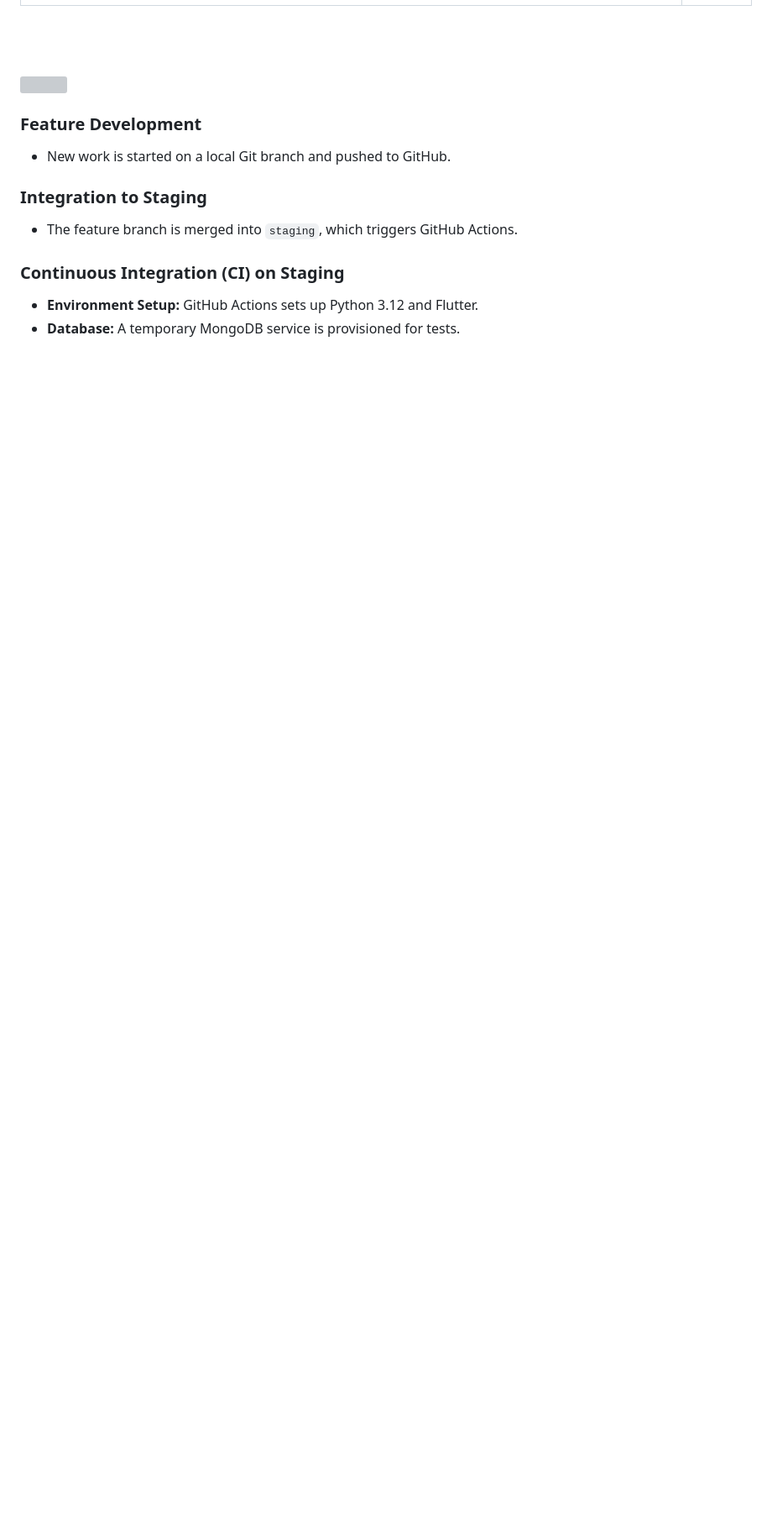
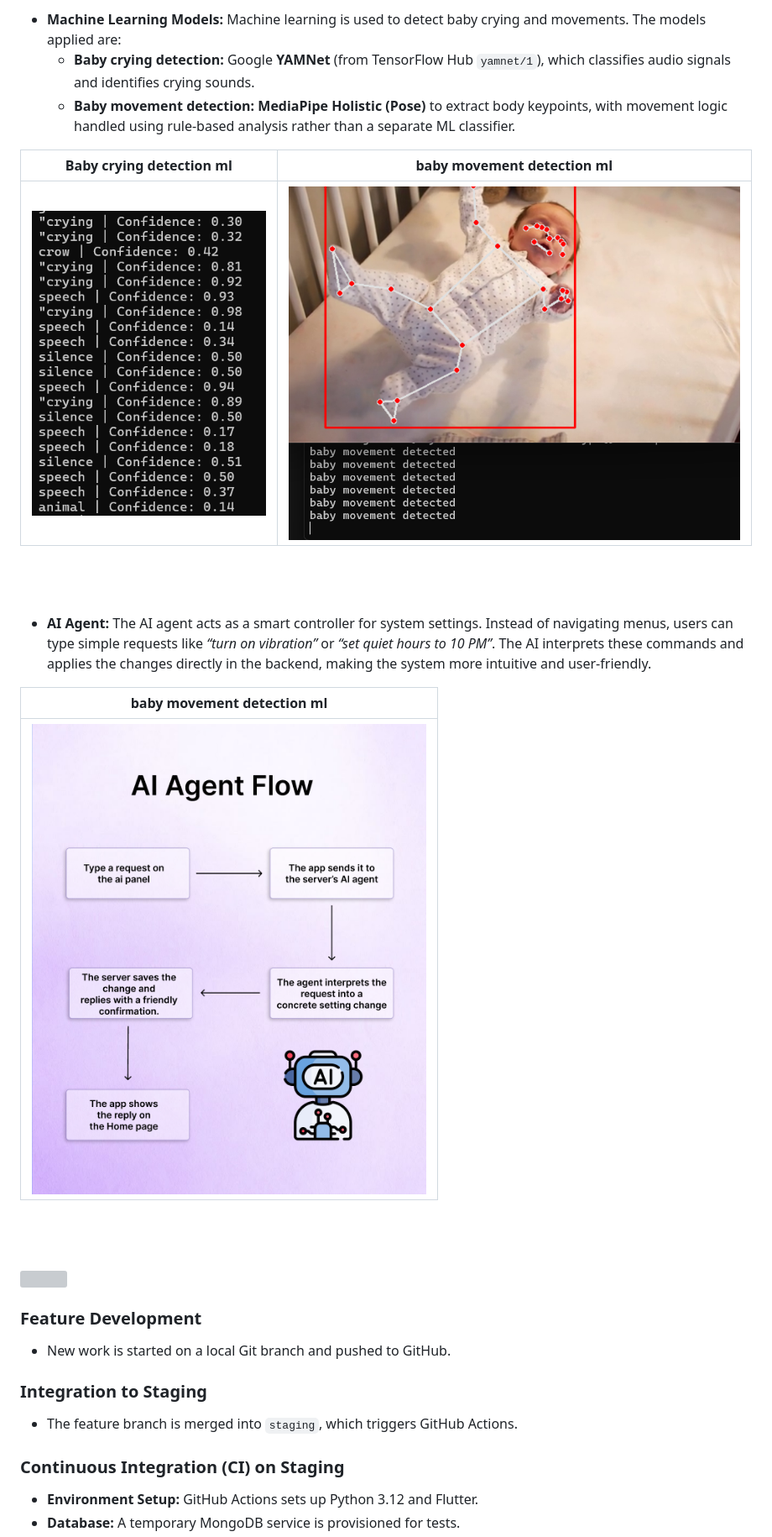
Before and after one commit to Mayssan-Al-Ashkar/HearYou, a Markdown page: README.md, the part around the change printed below. Shown: that part at 84% size. Rendered like a GitHub page; pictures changed too: readme/aiflow.png (added), readme/babycryml.png (added), readme/babymvml.png (added); blank space fills up the shorter version; grey boxes are pictures that could not be loaded.

```diff
--- a/README.md
+++ b/README.md
@@ -140,4 +127,20 @@ ci1                                       | ci2
 
+- **Machine Learning Models:** Machine learning is used to detect baby crying and movements. The models applied are:
+  - **Baby crying detection:** Google **YAMNet** (from TensorFlow Hub `yamnet/1`), which classifies audio signals and identifies crying sounds.
+  - **Baby movement detection:** **MediaPipe Holistic (Pose)** to extract body keypoints, with movement logic handled using rule-based analysis rather than a separate ML classifier.
+
+Baby crying detection ml                                       | baby movement detection ml                 |
+-------------------------------------     | ------------------------------------- |
+![fsdaf](./readme/babycryml.png)                 |  ![fsdaf](./readme/babymvml.png)           |
+
+<br><br>
+
+- **AI Agent:** The AI agent acts as a smart controller for system settings. Instead of navigating menus, users can type simple requests like *“turn on vibration”* or *“set quiet hours to 10 PM”*. The AI interprets these commands and applies the changes directly in the backend, making the system more intuitive and user-friendly.
+
+
+| baby movement detection ml                 |
+| ------------------------------------- |
+|  ![fsdaf](./readme/aiflow.png)           |
 
 <br><br>
 
```
Also changed, not shown: other parts of README.md (+10 -15 lines), readme/glow.jpg (added), readme/swagger3.png (added), 1 other file.
